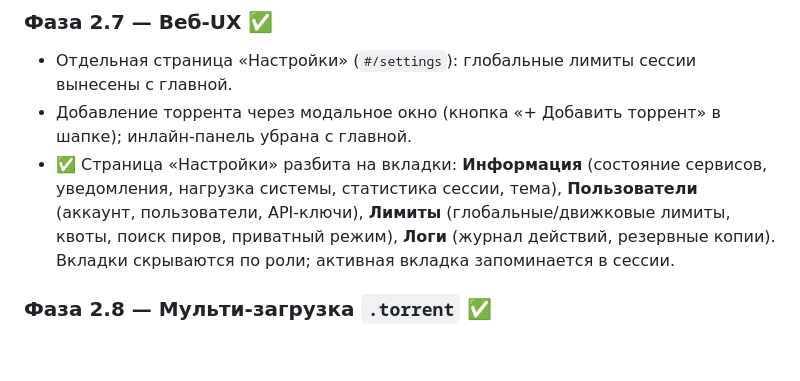
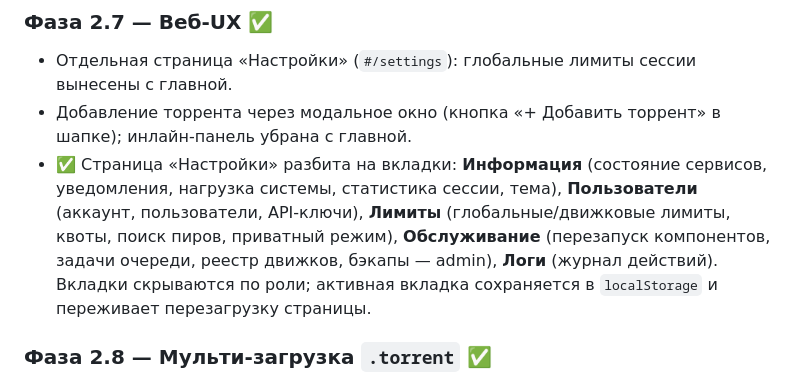
Before and after one commit to filyse/torrent-seeding-architecture, a Markdown page: ROADMAP.md, the part around the change. Drawn GitHub-style; blank space fills up the shorter version.

```diff
--- a/ROADMAP.md
+++ b/ROADMAP.md
@@ -51,8 +51,9 @@
 - ✅ Страница «Настройки» разбита на вкладки: **Информация** (состояние сервисов,
   уведомления, нагрузка системы, статистика сессии, тема), **Пользователи** (аккаунт,
   пользователи, API-ключи), **Лимиты** (глобальные/движковые лимиты, квоты, поиск пиров,
-  приватный режим), **Логи** (журнал действий, резервные копии). Вкладки скрываются по роли;
-  активная вкладка запоминается в сессии.
+  приватный режим), **Обслуживание** (перезапуск компонентов, задачи очереди, реестр
+  движков, бэкапы — admin), **Логи** (журнал действий). Вкладки скрываются по роли;
+  активная вкладка сохраняется в `localStorage` и переживает перезагрузку страницы.
 
 ### Фаза 2.8 — Мульти-загрузка `.torrent` ✅
 - Бэкенд: `POST /api/v1/torrents/upload-batch` — multipart со списком файлов и общими
```
Also changed, not shown: docs/TLS-AND-AUTH.md (+20 -0 lines).
